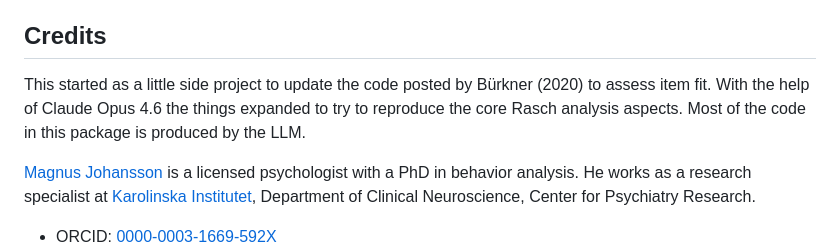
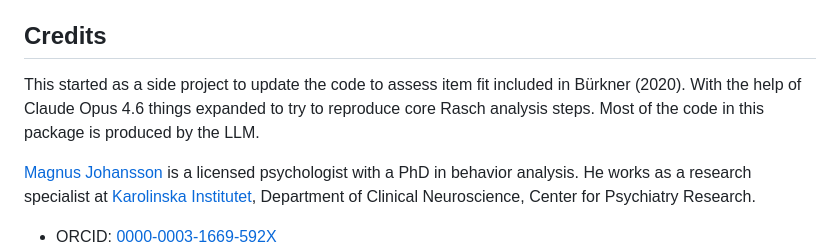
Before and after one commit to pgmj/easyRaschBayes, a Markdown page: README.md, the part around the change. GitHub-like rendering.

```diff
--- a/README.md
+++ b/README.md
@@ -86,9 +86,9 @@ Stan. *Journal of Statistical Software*, *100*, 1–54.
 
 ## Credits
 
-This started as a little side project to update the code posted by Bürkner (2020)
-to assess item fit. With the help of Claude Opus 4.6 the things expanded to try to
-reproduce the core Rasch analysis aspects. Most of the code in this package is
+This started as a side project to update the code to assess item fit included in Bürkner (2020).
+With the help of Claude Opus 4.6 things expanded to try to
+reproduce core Rasch analysis steps. Most of the code in this package is
 produced by the LLM.
 
 [Magnus Johansson](https://ki.se/en/people/magnus-johansson-3) is a licensed psychologist with a PhD in behavior analysis. He works as a research specialist at [Karolinska Institutet](https://ki.se/en/cns/research/centre-for-psychiatry-research), Department of Clinical Neuroscience, Center for Psychiatry Research.
```
